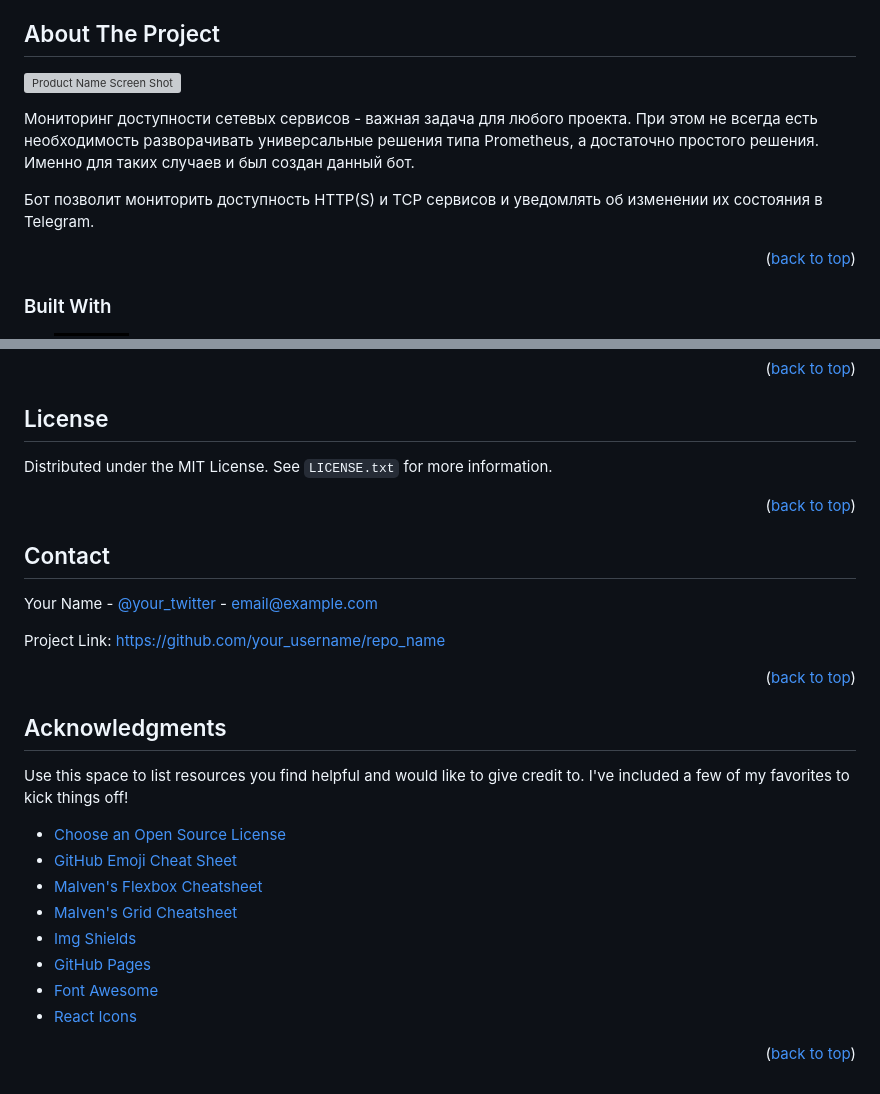
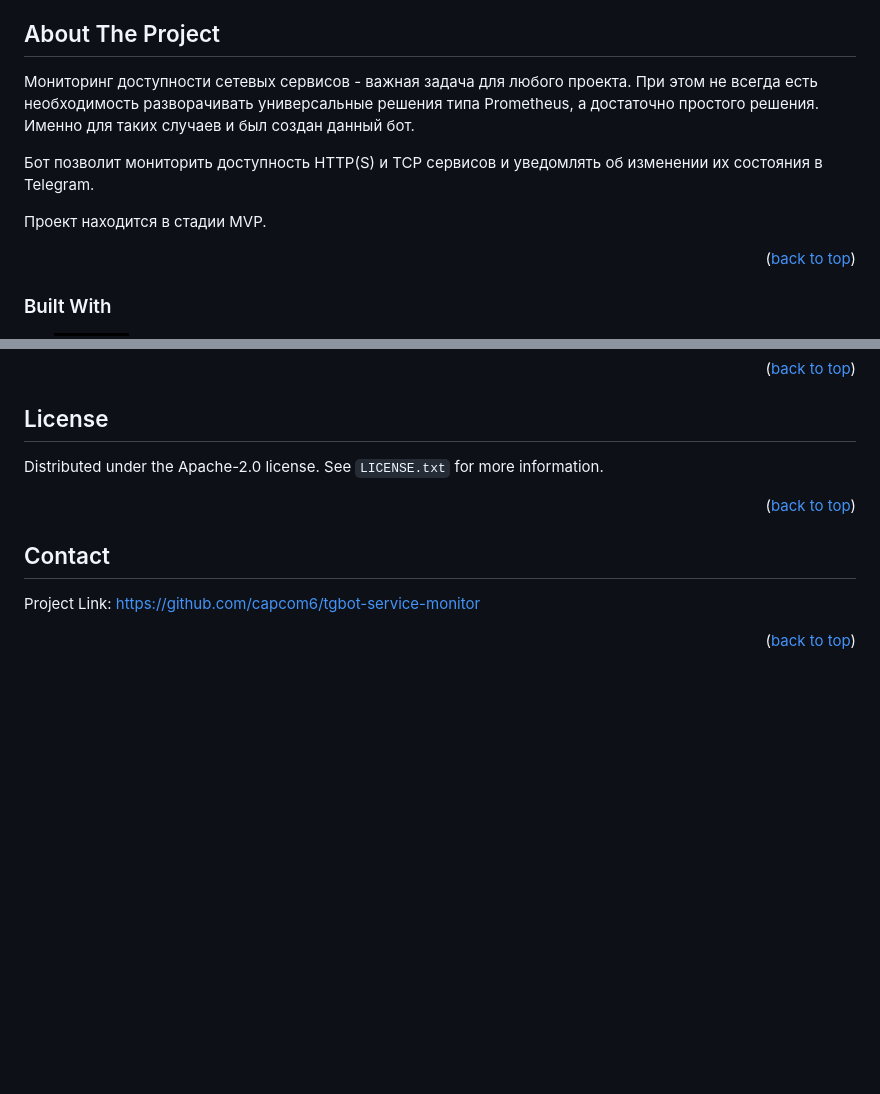
Before and after one commit to capcom6/service-monitor-tgbot, a Markdown page: README.md, 2 parts joined by grey strips. GitHub-like rendering; badges without logos; blank space fills up the shorter version; grey boxes are pictures that could not be loaded.

```diff
--- a/README.md
+++ b/README.md
@@ -82,11 +82,13 @@
 <!-- ABOUT THE PROJECT -->
 ## About The Project
 
-[![Product Name Screen Shot][product-screenshot]](https://example.com)
+<!-- [![Product Name Screen Shot][product-screenshot]](https://example.com) -->
 
 Мониторинг доступности сетевых сервисов - важная задача для любого проекта. При этом не всегда есть необходимость разворачивать универсальные решения типа Prometheus, а достаточно простого решения. Именно для таких случаев и был создан данный бот.
 
 Бот позволит мониторить доступность HTTP(S) и TCP сервисов и уведомлять об изменении их состояния в Telegram.
+
+Проект находится в стадии MVP.
 
 <p align="right">(<a href="#readme-top">back to top</a>)</p>
 
@@ -174,7 +216,7 @@ Don't forget to give the project a star! Thanks again!
 <!-- LICENSE -->
 ## License
 
-Distributed under the MIT License. See `LICENSE.txt` for more information.
+Distributed under the Apache-2.0 license. See `LICENSE.txt` for more information.
 
 <p align="right">(<a href="#readme-top">back to top</a>)</p>
 
@@ -183,16 +225,14 @@ Distributed under the MIT License. See `LICENSE.txt` for more information.
 <!-- CONTACT -->
 ## Contact
 
-Your Name - [@your_twitter](https://twitter.com/your_username) - email@example.com
-
-Project Link: [https://github.com/your_username/repo_name](https://github.com/your_username/repo_name)
+Project Link: [https://github.com/capcom6/tgbot-service-monitor](https://github.com/capcom6/tgbot-service-monitor)
 
 <p align="right">(<a href="#readme-top">back to top</a>)</p>
 
 
 
 <!-- ACKNOWLEDGMENTS -->
-## Acknowledgments
+<!-- ## Acknowledgments
 
 Use this space to list resources you find helpful and would like to give credit to. I've included a few of my favorites to kick things off!
 
@@ -205,7 +245,7 @@ Use this space to list resources you find helpful and would like to give credit
 * [Font Awesome](https://fontawesome.com)
 * [React Icons](https://react-icons.github.io/react-icons/search)
 
-<p align="right">(<a href="#readme-top">back to top</a>)</p>
+<p align="right">(<a href="#readme-top">back to top</a>)</p> -->
 
 
 
@@ -221,8 +261,8 @@ Use this space to list resources you find helpful and would like to give credit
 [issues-url]: https://github.com/capcom6/tgbot-service-monitor/issues
 [license-shield]: https://img.shields.io/github/license/capcom6/tgbot-service-monitor.svg?style=for-the-badge
 [license-url]: https://github.com/capcom6/tgbot-service-monitor/blob/master/LICENSE.txt
-[product-screenshot]: images/screenshot.png
+[product-screenshot]: assets/screenshot.png
+[http-alert]: assets/http-alert.png
+[tcp-alert]: assets/tcp-alert.png
 [Golang]: https://img.shields.io/badge/Golang-000000?style=for-the-badge&logo=go&logoColor=white
 [Golang-url]: https://go.dev/
-[Golang]: https://img.shields.io/badge/Golang-000000?style=for-the-badge&logo=go&logoColor=white
-[Golang-url]: https://go.dev/
```
Also changed, not shown: other parts of README.md (+56 -16 lines), assets/http-alert.png (added), assets/tcp-alert.png (added).
